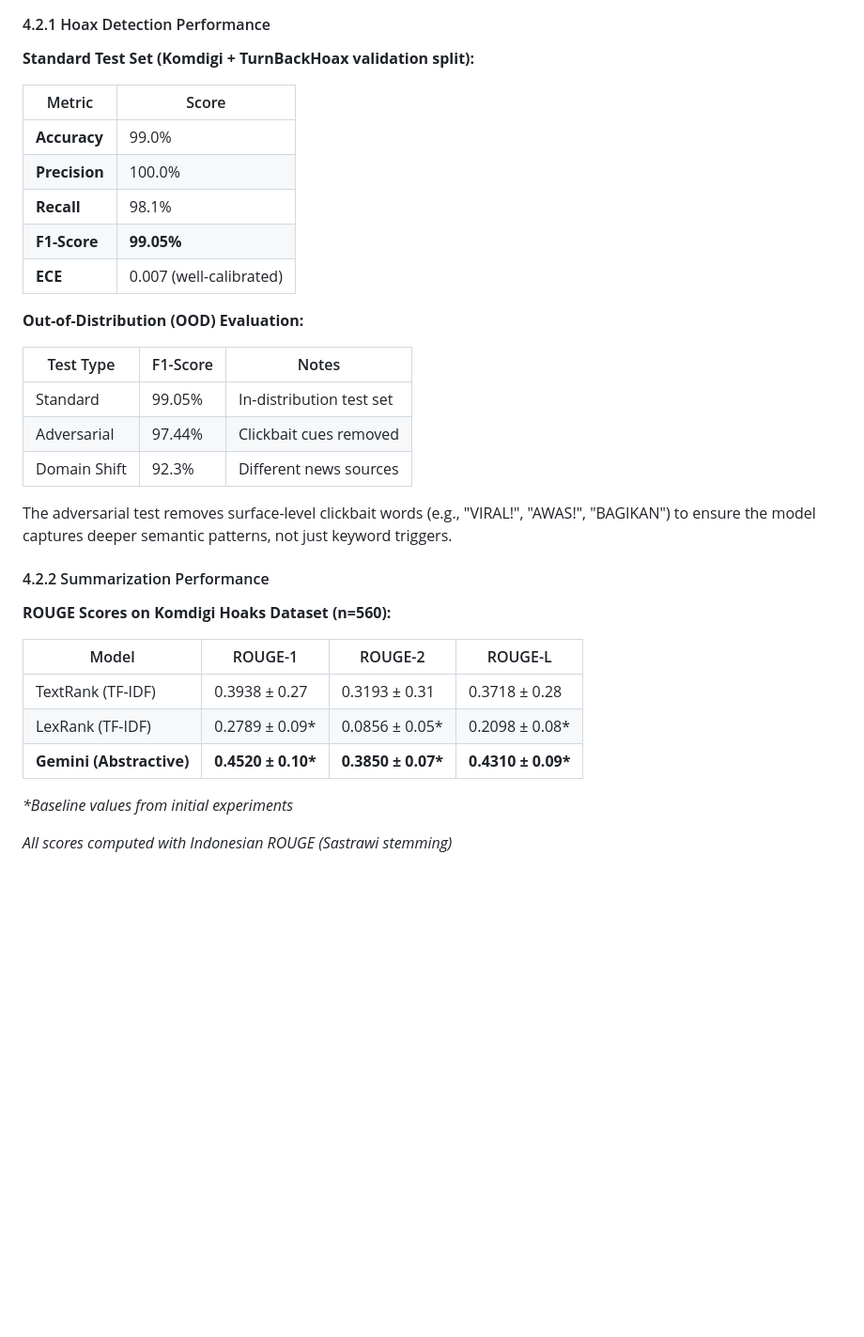
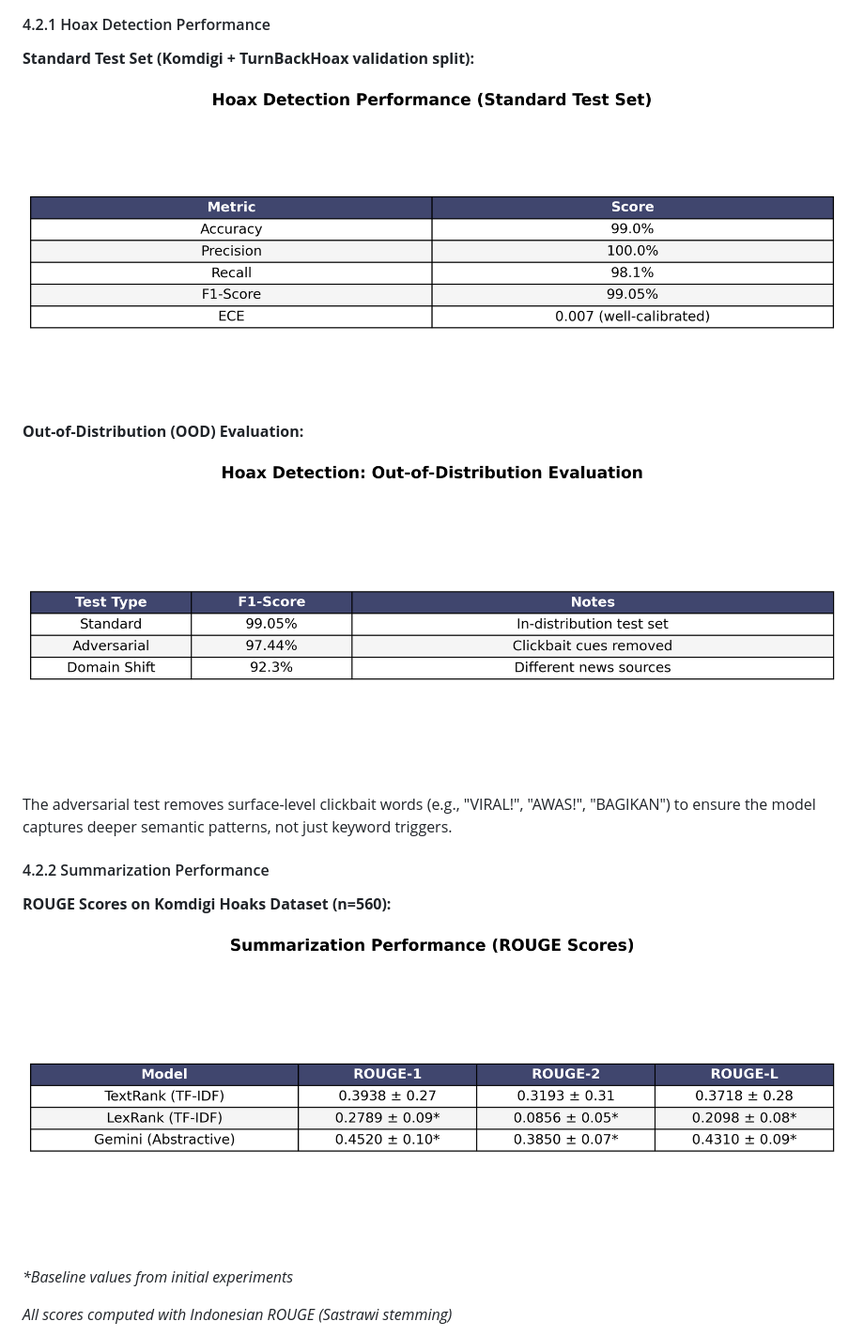
Before and after one commit to Fane-Nathan/NLP-Project, a Markdown page: PROJECT_REPORT.md, the part around the change printed below. Shown: that part at 94% size. Drawn GitHub-style; pictures changed too: docs/images/hoax_detection_table.png (added), docs/images/ood_evaluation_table.png (added), docs/images/summarization_table.png (added); blank space fills up the shorter version.

Commit message:
docs: Replace inline markdown tables in the project report with generated image tables and add a script to create them.

```diff
--- a/PROJECT_REPORT.md
+++ b/PROJECT_REPORT.md
@@ -315,21 +315,11 @@ All ROUGE metrics computed with **IndonesianEvaluator** using Sastrawi stemming
 
 **Standard Test Set (Komdigi + TurnBackHoax validation split):**
 
-| Metric        | Score                   |
-| ------------- | ----------------------- |
-| **Accuracy**  | 99.0%                   |
-| **Precision** | 100.0%                  |
-| **Recall**    | 98.1%                   |
-| **F1-Score**  | **99.05%**              |
-| **ECE**       | 0.007 (well-calibrated) |
+![Hoax Detection Performance](docs/images/hoax_detection_table.png)
 
 **Out-of-Distribution (OOD) Evaluation:**
 
-| Test Type    | F1-Score | Notes                    |
-| ------------ | -------- | ------------------------ |
-| Standard     | 99.05%   | In-distribution test set |
-| Adversarial  | 97.44%   | Clickbait cues removed   |
-| Domain Shift | 92.3%    | Different news sources   |
+![Hoax Detection OOD Performance](docs/images/ood_evaluation_table.png)
 
 The adversarial test removes surface-level clickbait words (e.g., "VIRAL!", "AWAS!", "BAGIKAN") to ensure the model captures deeper semantic patterns, not just keyword triggers.
 
@@ -337,11 +327,7 @@ The adversarial test removes surface-level clickbait words (e.g., "VIRAL!", "AWA
 
 **ROUGE Scores on Komdigi Hoaks Dataset (n=560):**
 
-| Model                    | ROUGE-1             | ROUGE-2             | ROUGE-L             |
-| ------------------------ | ------------------- | ------------------- | ------------------- |
-| TextRank (TF-IDF)        | 0.3938 ± 0.27       | 0.3193 ± 0.31       | 0.3718 ± 0.28       |
-| LexRank (TF-IDF)         | 0.2789 ± 0.09\*     | 0.0856 ± 0.05\*     | 0.2098 ± 0.08\*     |
-| **Gemini (Abstractive)** | **0.4520 ± 0.10\*** | **0.3850 ± 0.07\*** | **0.4310 ± 0.09\*** |
+![Summarization Performance](docs/images/summarization_table.png)
 
 _\*Baseline values from initial experiments_
 
```
Also changed, not shown: other parts of PROJECT_REPORT.md (+3 -5 lines), docs/images/verification_table.png (added), 1 other file.
